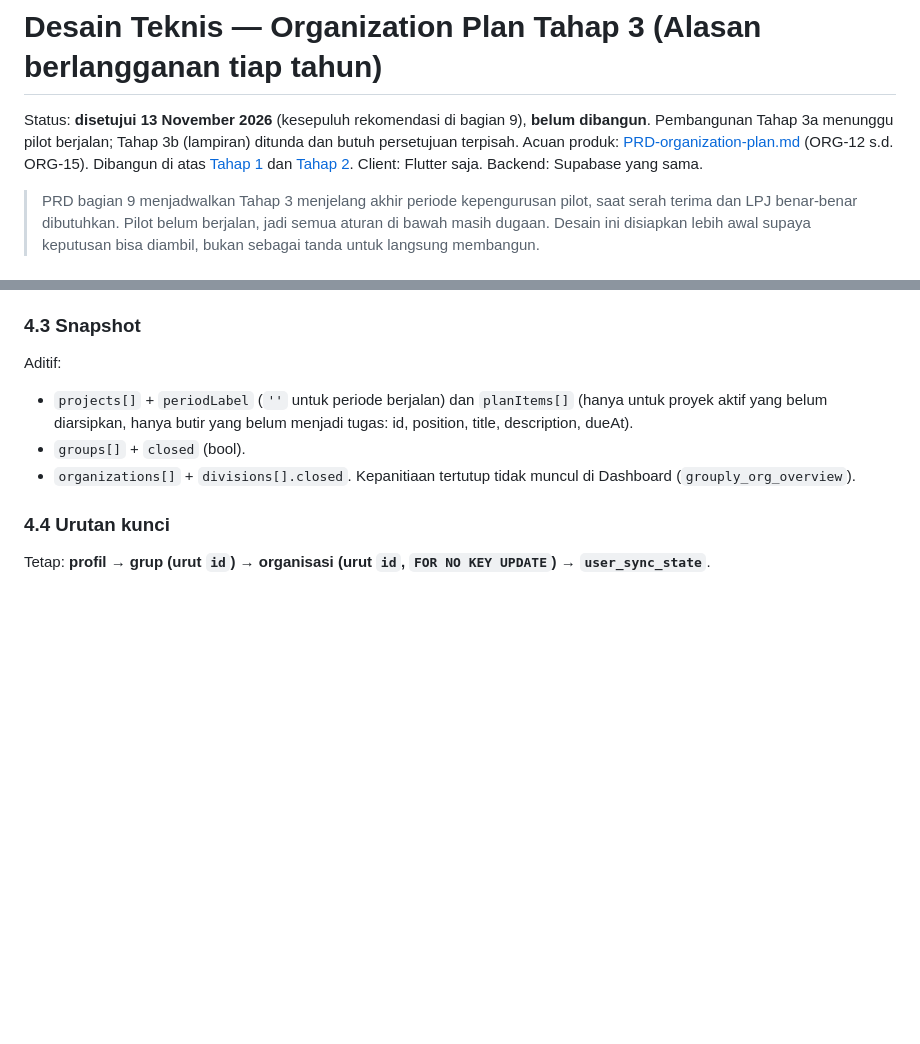
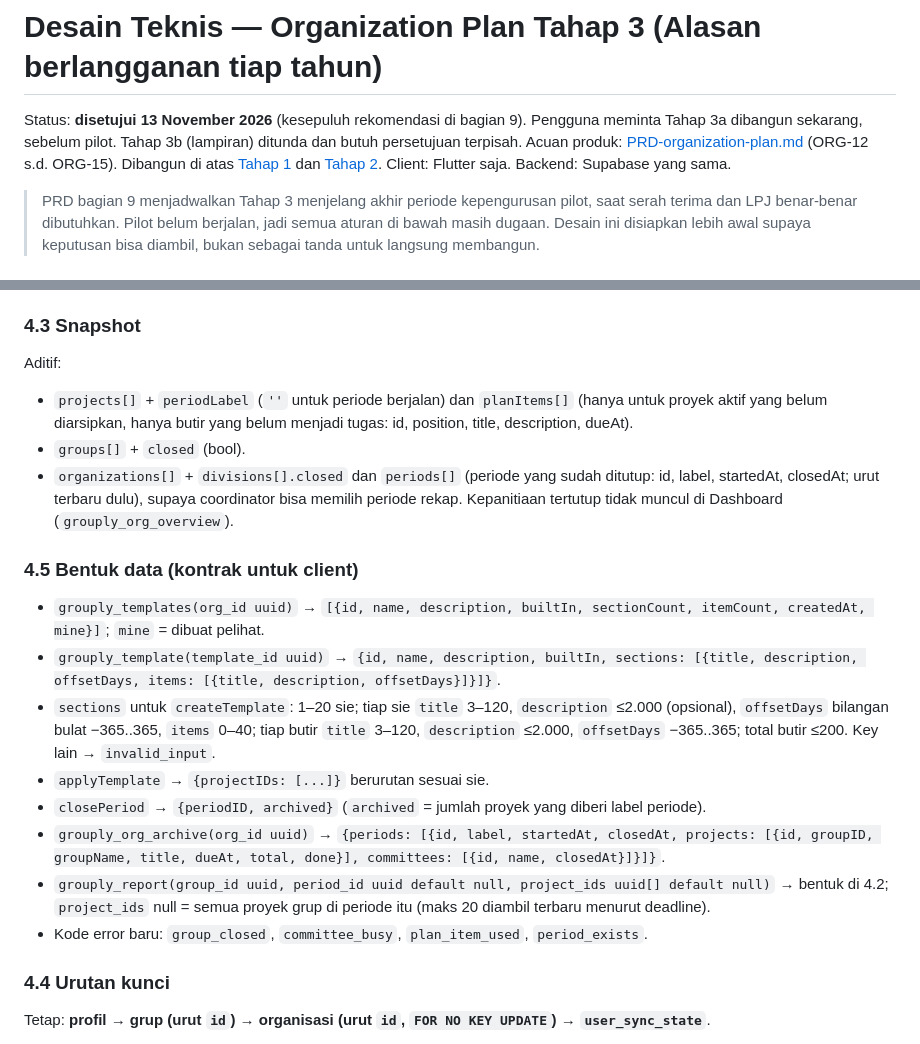
Before and after one commit to Nuzzy32/Grouply, a Markdown page: docs/DESIGN-org-tahap3.md, 2 parts joined by grey strips. Drawn GitHub-style; blank space fills up the shorter version.

Commit message:
Kontrak data Tahap 3a dan catatan scope: dibangun sebelum pilot

```diff
--- a/docs/DESIGN-org-tahap3.md
+++ b/docs/DESIGN-org-tahap3.md
@@ -1,6 +1,6 @@
 # Desain Teknis — Organization Plan Tahap 3 (Alasan berlangganan tiap tahun)
 
-Status: **disetujui 13 November 2026** (kesepuluh rekomendasi di bagian 9), **belum dibangun**. Pembangunan Tahap 3a menunggu pilot berjalan; Tahap 3b (lampiran) ditunda dan butuh persetujuan terpisah. Acuan produk: [PRD-organization-plan.md](PRD-organization-plan.md) (ORG-12 s.d. ORG-15). Dibangun di atas [Tahap 1](DESIGN-org-tahap1.md) dan [Tahap 2](DESIGN-org-tahap2.md). Client: Flutter saja. Backend: Supabase yang sama.
+Status: **disetujui 13 November 2026** (kesepuluh rekomendasi di bagian 9). Pengguna meminta Tahap 3a dibangun sekarang, sebelum pilot. Tahap 3b (lampiran) ditunda dan butuh persetujuan terpisah. Acuan produk: [PRD-organization-plan.md](PRD-organization-plan.md) (ORG-12 s.d. ORG-15). Dibangun di atas [Tahap 1](DESIGN-org-tahap1.md) dan [Tahap 2](DESIGN-org-tahap2.md). Client: Flutter saja. Backend: Supabase yang sama.
 
 > PRD bagian 9 menjadwalkan Tahap 3 menjelang akhir periode kepengurusan pilot, saat serah terima dan LPJ benar-benar dibutuhkan. Pilot belum berjalan, jadi semua aturan di bawah masih dugaan. Desain ini disiapkan lebih awal supaya keputusan bisa diambil, bukan sebagai tanda untuk langsung membangun.
 
@@ -137,7 +137,18 @@ Perubahan pada aksi yang sudah ada:
 Aditif:
 - `projects[]` + `periodLabel` (`''` untuk periode berjalan) dan `planItems[]` (hanya untuk proyek aktif yang belum diarsipkan, hanya butir yang belum menjadi tugas: id, position, title, description, dueAt).
 - `groups[]` + `closed` (bool).
-- `organizations[]` + `divisions[].closed`. Kepanitiaan tertutup tidak muncul di Dashboard (`grouply_org_overview`).
+- `organizations[]` + `divisions[].closed` dan `periods[]` (periode yang sudah ditutup: id, label, startedAt, closedAt; urut terbaru dulu), supaya coordinator bisa memilih periode rekap. Kepanitiaan tertutup tidak muncul di Dashboard (`grouply_org_overview`).
+
+### 4.5 Bentuk data (kontrak untuk client)
+
+- `grouply_templates(org_id uuid)` → `[{id, name, description, builtIn, sectionCount, itemCount, createdAt, mine}]`; `mine` = dibuat pelihat.
+- `grouply_template(template_id uuid)` → `{id, name, description, builtIn, sections: [{title, description, offsetDays, items: [{title, description, offsetDays}]}]}`.
+- `sections` untuk `createTemplate`: 1–20 sie; tiap sie `title` 3–120, `description` ≤2.000 (opsional), `offsetDays` bilangan bulat −365..365, `items` 0–40; tiap butir `title` 3–120, `description` ≤2.000, `offsetDays` −365..365; total butir ≤200. Key lain → `invalid_input`.
+- `applyTemplate` → `{projectIDs: [...]}` berurutan sesuai sie.
+- `closePeriod` → `{periodID, archived}` (`archived` = jumlah proyek yang diberi label periode).
+- `grouply_org_archive(org_id uuid)` → `{periods: [{id, label, startedAt, closedAt, projects: [{id, groupID, groupName, title, dueAt, total, done}], committees: [{id, name, closedAt}]}]}`.
+- `grouply_report(group_id uuid, period_id uuid default null, project_ids uuid[] default null)` → bentuk di 4.2; `project_ids` null = semua proyek grup di periode itu (maks 20 diambil terbaru menurut deadline).
+- Kode error baru: `group_closed`, `committee_busy`, `plan_item_used`, `period_exists`.
 
 ### 4.4 Urutan kunci
 
```
Also changed, not shown: CLAUDE.md (+1 -1 lines), docs/PRD.md (+1 -1 lines).
